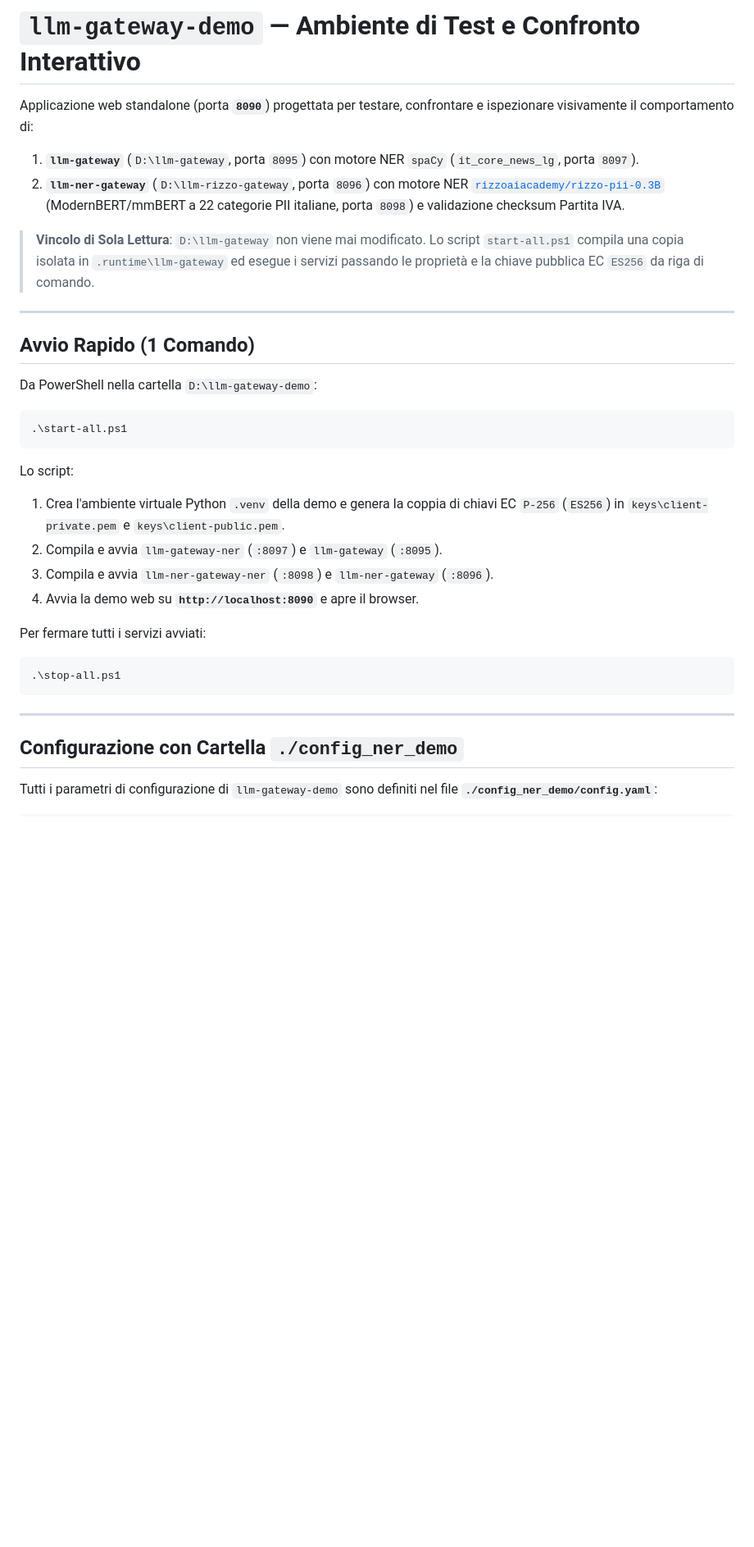
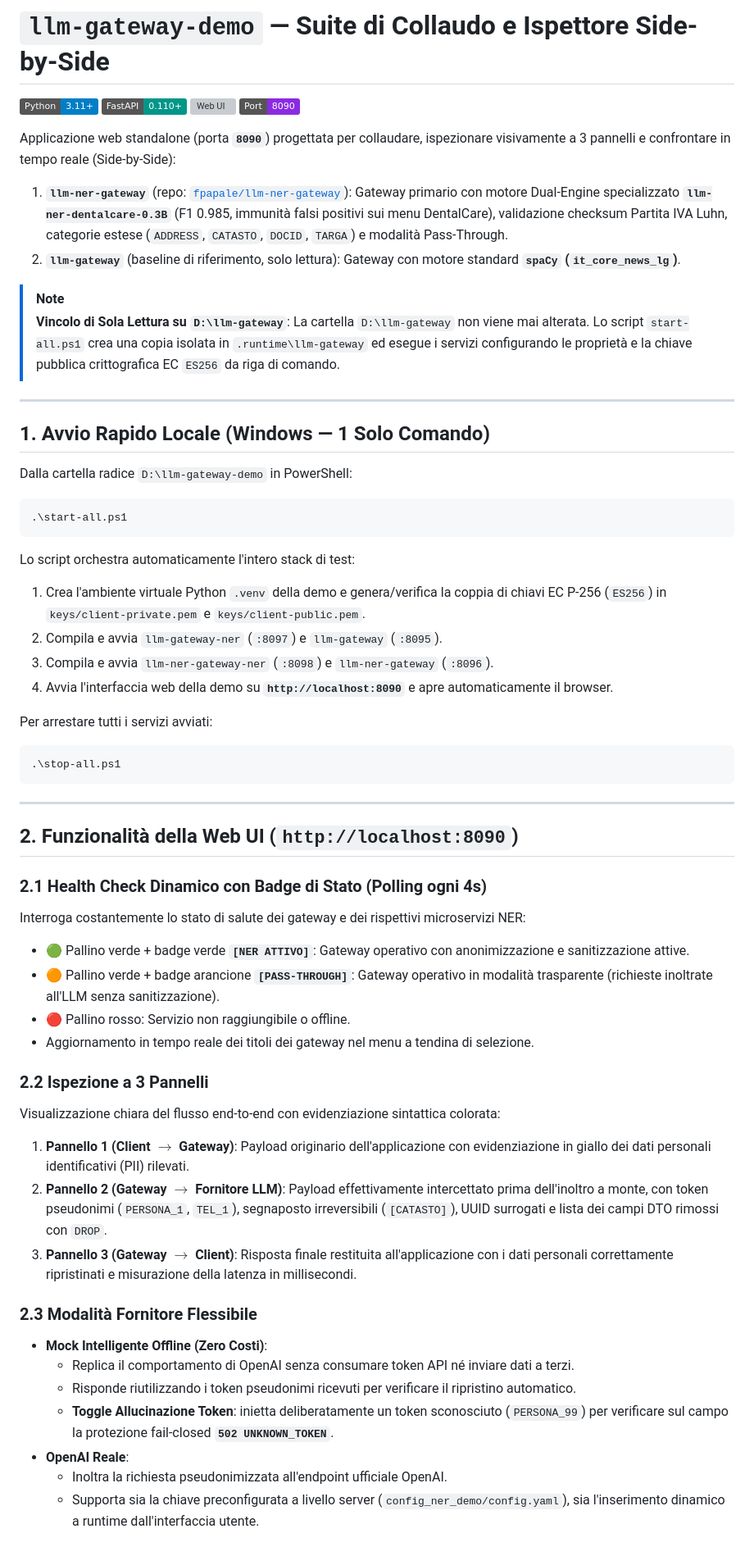
Before and after one commit to fpapale/llm-gateway-demo, a Markdown page: README.md, the part around one of its changes. Shown at 82% size. Drawn GitHub-style; badges without logos; blank space fills up the shorter version; grey boxes are pictures that could not be loaded.

Commit message:
docs: allinea documentazione a direttiva dual-engine, pass-through, health badges e scenari

````diff
--- a/README.md
+++ b/README.md
@@ -1,35 +1,62 @@
-# `llm-gateway-demo` — Ambiente di Test e Confronto Interattivo
+# `llm-gateway-demo` — Suite di Collaudo e Ispettore Side-by-Side
 
-Applicazione web standalone (porta **`8090`**) progettata per testare, confrontare e ispezionare visivamente il comportamento di:
-1. **`llm-gateway`** (`D:\llm-gateway`, porta `8095`) con motore NER `spaCy` (`it_core_news_lg`, porta `8097`).
-2. **`llm-ner-gateway`** (`D:\llm-rizzo-gateway`, porta `8096`) con motore NER [`rizzoaiacademy/rizzo-pii-0.3B`](https://huggingface.co/rizzoaiacademy/rizzo-pii-0.3B) (ModernBERT/mmBERT a 22 categorie PII italiane, porta `8098`) e validazione checksum Partita IVA.
+[![Python](https://img.shields.io/badge/Python-3.11%2B-blue.svg)](https://www.python.org/)
+[![FastAPI](https://img.shields.io/badge/FastAPI-0.110%2B-009688.svg)](https://fastapi.tiangolo.com/)
+[![Web UI](https://img.shields.io/badge/UI-HTML5%20%2F%20CSS3%20Responsive-orange.svg)](#funzionalità-della-ui)
+[![Port](https://img.shields.io/badge/Port-8090-blueviolet.svg)](#architettura-e-porte)
 
-> **Vincolo di Sola Lettura**: `D:\llm-gateway` non viene mai modificato. Lo script `start-all.ps1` compila una copia isolata in `.runtime\llm-gateway` ed esegue i servizi passando le proprietà e la chiave pubblica EC `ES256` da riga di comando.
+Applicazione web standalone (porta **`8090`**) progettata per collaudare, ispezionare visivamente a 3 pannelli e confrontare in tempo reale (Side-by-Side):
+1. **`llm-ner-gateway`** (repo: [`fpapale/llm-ner-gateway`](https://github.com/fpapale/llm-ner-gateway)): Gateway primario con motore Dual-Engine specializzato **`llm-ner-dentalcare-0.3B`** (F1 0.985, immunità falsi positivi sui menu DentalCare), validazione checksum Partita IVA Luhn, categorie estese (`ADDRESS`, `CATASTO`, `DOCID`, `TARGA`) e modalità Pass-Through.
+2. **`llm-gateway`** (baseline di riferimento, solo lettura): Gateway con motore standard **`spaCy` (`it_core_news_lg`)**.
+
+> [!NOTE]
+> **Vincolo di Sola Lettura su `D:\llm-gateway`**:
+> La cartella `D:\llm-gateway` non viene mai alterata. Lo script `start-all.ps1` crea una copia isolata in `.runtime\llm-gateway` ed esegue i servizi configurando le proprietà e la chiave pubblica crittografica EC `ES256` da riga di comando.
 
 ---
 
-## Avvio Rapido (1 Comando)
+## 1. Avvio Rapido Locale (Windows — 1 Solo Comando)
 
-Da PowerShell nella cartella `D:\llm-gateway-demo`:
+Dalla cartella radice `D:\llm-gateway-demo` in PowerShell:
 
 ```powershell
 .\start-all.ps1
 ```
 
-Lo script:
-1. Crea l'ambiente virtuale Python `.venv` della demo e genera la coppia di chiavi EC `P-256` (`ES256`) in `keys\client-private.pem` e `keys\client-public.pem`.
+Lo script orchestra automaticamente l'intero stack di test:
+1. Crea l'ambiente virtuale Python `.venv` della demo e genera/verifica la coppia di chiavi EC P-256 (`ES256`) in `keys/client-private.pem` e `keys/client-public.pem`.
 2. Compila e avvia `llm-gateway-ner` (`:8097`) e `llm-gateway` (`:8095`).
 3. Compila e avvia `llm-ner-gateway-ner` (`:8098`) e `llm-ner-gateway` (`:8096`).
-4. Avvia la demo web su **`http://localhost:8090`** e apre il browser.
+4. Avvia l'interfaccia web della demo su **`http://localhost:8090`** e apre automaticamente il browser.
 
-Per fermare tutti i servizi avviati:
-
+Per arrestare tutti i servizi avviati:
 ```powershell
 .\stop-all.ps1
 ```
 
 ---
 
-## Configurazione con Cartella `./config_ner_demo`
+## 2. Funzionalità della Web UI (`http://localhost:8090`)
 
-Tutti i parametri di configurazione di `llm-gateway-demo` sono definiti nel file **`./config_ner_demo/config.yaml`**:
+### 2.1 Health Check Dinamico con Badge di Stato (Polling ogni 4s)
+Interroga costantemente lo stato di salute dei gateway e dei rispettivi microservizi NER:
+- 🟢 Pallino verde + badge verde **`[NER ATTIVO]`**: Gateway operativo con anonimizzazione e sanitizzazione attive.
+- 🟠 Pallino verde + badge arancione **`[PASS-THROUGH]`**: Gateway operativo in modalità trasparente (richieste inoltrate all'LLM senza sanitizzazione).
+- 🔴 Pallino rosso: Servizio non raggiungibile o offline.
+- Aggiornamento in tempo reale dei titoli dei gateway nel menu a tendina di selezione.
+
+### 2.2 Ispezione a 3 Pannelli
+Visualizzazione chiara del flusso end-to-end con evidenziazione sintattica colorata:
+1. **Pannello 1 (Client $\rightarrow$ Gateway)**: Payload originario dell'applicazione con evidenziazione in giallo dei dati personali identificativi (PII) rilevati.
+2. **Pannello 2 (Gateway $\rightarrow$ Fornitore LLM)**: Payload effettivamente intercettato prima dell'inoltro a monte, con token pseudonimi (`PERSONA_1`, `TEL_1`), segnaposto irreversibili (`[CATASTO]`), UUID surrogati e lista dei campi DTO rimossi con `DROP`.
+3. **Pannello 3 (Gateway $\rightarrow$ Client)**: Risposta finale restituita all'applicazione con i dati personali correttamente ripristinati e misurazione della latenza in millisecondi.
+
+### 2.3 Modalità Fornitore Flessibile
+- **Mock Intelligente Offline (Zero Costi)**:
+  - Replica il comportamento di OpenAI senza consumare token API né inviare dati a terzi.
+  - Risponde riutilizzando i token pseudonimi ricevuti per verificare il ripristino automatico.
+  - **Toggle Allucinazione Token**: inietta deliberatamente un token sconosciuto (`PERSONA_99`) per verificare sul campo la protezione fail-closed **`502 UNKNOWN_TOKEN`**.
+- **OpenAI Reale**:
+  - Inoltra la richiesta pseudonimizzata all'endpoint ufficiale OpenAI.
+  - Supporta sia la chiave preconfigurata a livello server (`config_ner_demo/config.yaml`), sia l'inserimento dinamico a runtime dall'interfaccia utente.
+
````
Also changed, not shown: other parts of README.md (+61 -63 lines).
